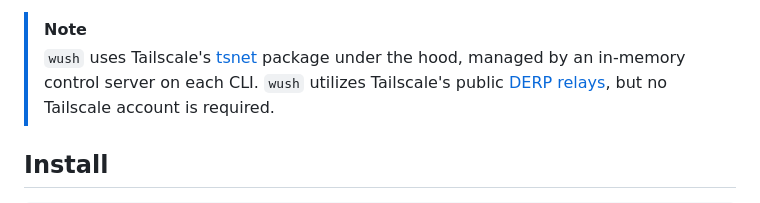
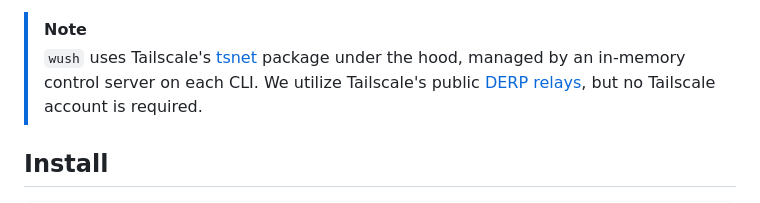
Before and after one commit to coder/wush, a Markdown page: README.md, the part around the change. GitHub-like rendering.

Commit message:
Update README.md for clarity on DERP relay usage
Rephrased note to indicate `wush` utilizes Tailscale's DERP relays without requiring a Tailscale account.

```diff
--- a/README.md
+++ b/README.md
@@ -13,8 +13,8 @@ shells over a peer-to-peer wireguard connection. It's similar to
 
 > [!NOTE]
 > `wush` uses Tailscale's [tsnet](https://tailscale.com/kb/1244/tsnet) package
-> under the hood, managed by an in-memory control server on each CLI. `wush`
-> utilizes Tailscale's public [DERP relays](https://tailscale.com/kb/1232/derp-servers),
+> under the hood, managed by an in-memory control server on each CLI. We utilize
+> Tailscale's public [DERP relays](https://tailscale.com/kb/1232/derp-servers),
 > but no Tailscale account is required.
 
 ## Install
```
